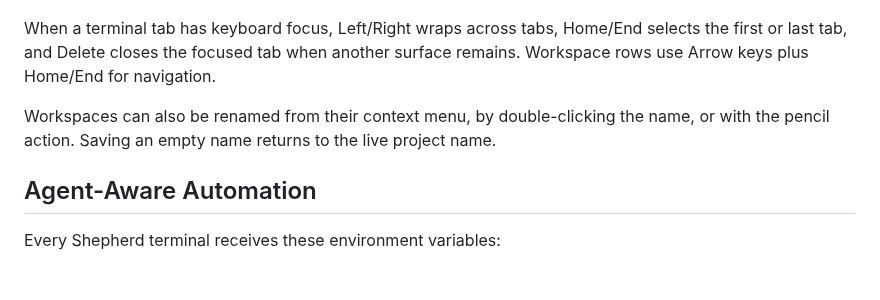
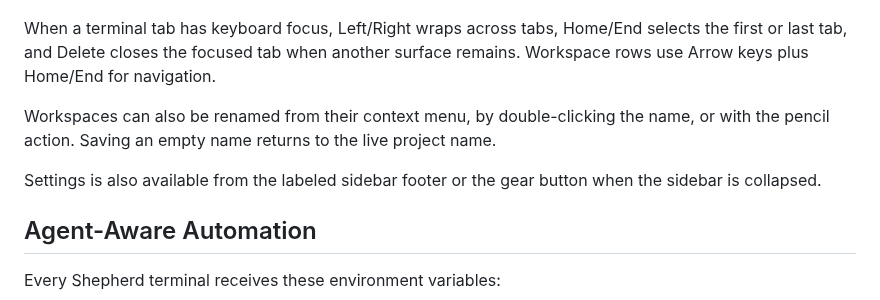
Before and after one commit to ANIRUDH-SJ/shepherd, a Markdown page: README.md, the part around the change. GitHub-like rendering; blank space fills up the shorter version.

Commit message:
docs: describe expanded themes and settings entry

```diff
--- a/README.md
+++ b/README.md
@@ -224,6 +224,9 @@ Workspaces can also be renamed from their context menu, by double-clicking the
 name, or with the pencil action. Saving an empty name returns to the live project
 name.
 
+Settings is also available from the labeled sidebar footer or the gear button
+when the sidebar is collapsed.
+
 ## Agent-Aware Automation
 
 Every Shepherd terminal receives these environment variables:
```
Also changed, not shown: docs/APPEARANCE.md (+8 -4 lines), docs/images/theme-presets-light.png.
